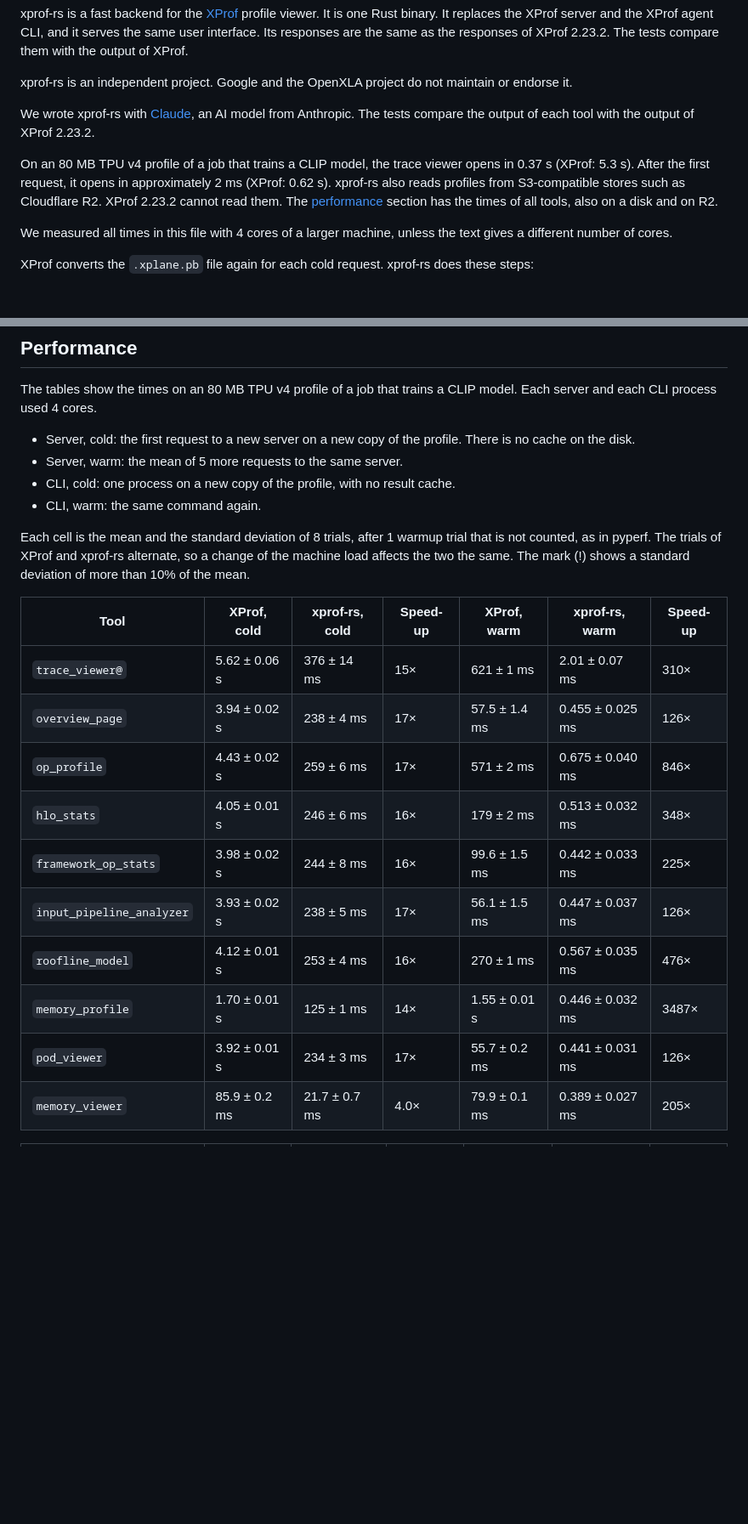
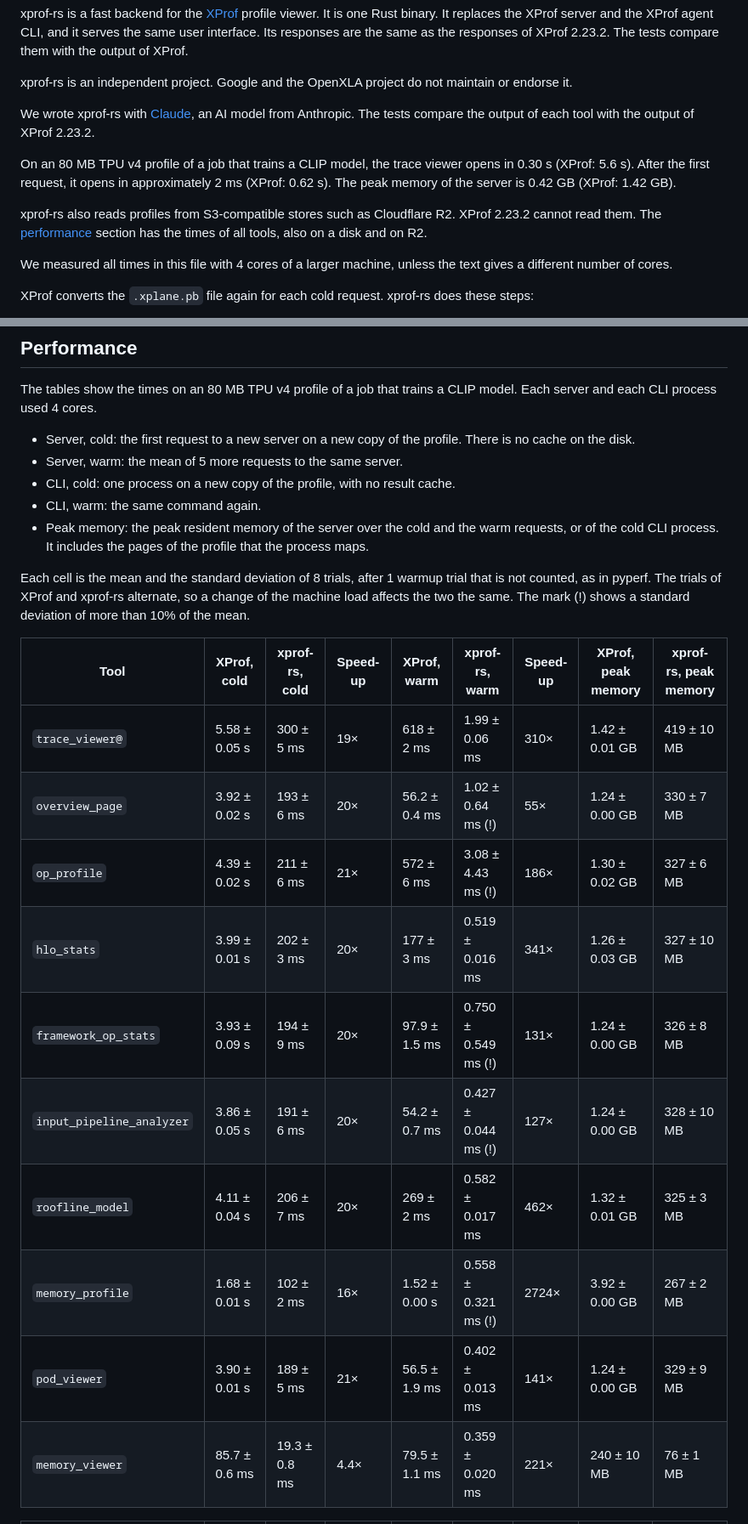
Before and after one commit to Locamage/xprof-rs, a Markdown page: README.md, 2 parts joined by grey strips. Shown at 85% size. GitHub-like rendering; blank space fills up the shorter version.

Commit message:
Show the peak memory in the performance tables
The tables of the 80 MB profile now have the peak memory of XProf and of
xprof-rs. The times are new measures of the current build.

```diff
--- a/README.md
+++ b/README.md
@@ -10,7 +10,9 @@ xprof-rs is an independent project. Google and the OpenXLA project do not mainta
 
 We wrote xprof-rs with [Claude](https://www.anthropic.com/claude), an AI model from Anthropic. The tests compare the output of each tool with the output of XProf 2.23.2.
 
-On an 80 MB TPU v4 profile of a job that trains a CLIP model, the trace viewer opens in 0.37 s (XProf: 5.3 s). After the first request, it opens in approximately 2 ms (XProf: 0.62 s). xprof-rs also reads profiles from S3-compatible stores such as Cloudflare R2. XProf 2.23.2 cannot read them. The [performance](#performance) section has the times of all tools, also on a disk and on R2.
+On an 80 MB TPU v4 profile of a job that trains a CLIP model, the trace viewer opens in 0.30 s (XProf: 5.6 s). After the first request, it opens in approximately 2 ms (XProf: 0.62 s). The peak memory of the server is 0.42 GB (XProf: 1.42 GB).
+
+xprof-rs also reads profiles from S3-compatible stores such as Cloudflare R2. XProf 2.23.2 cannot read them. The [performance](#performance) section has the times of all tools, also on a disk and on R2.
 
 We measured all times in this file with 4 cores of a larger machine, unless the text gives a different number of cores.
 
@@ -29,19 +31,20 @@ The tables show the times on an 80 MB TPU v4 profile of a job that trains a CLIP
 - Server, warm: the mean of 5 more requests to the same server.
 - CLI, cold: one process on a new copy of the profile, with no result cache.
 - CLI, warm: the same command again.
+- Peak memory: the peak resident memory of the server over the cold and the warm requests, or of the cold CLI process. It includes the pages of the profile that the process maps.
 
 Each cell is the mean and the standard deviation of 8 trials, after 1 warmup trial that is not counted, as in pyperf. The trials of XProf and xprof-rs alternate, so a change of the machine load affects the two the same. The mark (!) shows a standard deviation of more than 10% of the mean.
 
-| Tool | XProf, cold | xprof-rs, cold | Speed-up | XProf, warm | xprof-rs, warm | Speed-up |
-|---|---|---|---|---|---|---|
-| `trace_viewer@` | 5.62 ± 0.06 s | 376 ± 14 ms | 15× | 621 ± 1 ms | 2.01 ± 0.07 ms | 310× |
-| `overview_page` | 3.94 ± 0.02 s | 238 ± 4 ms | 17× | 57.5 ± 1.4 ms | 0.455 ± 0.025 ms | 126× |
-| `op_profile` | 4.43 ± 0.02 s | 259 ± 6 ms | 17× | 571 ± 2 ms | 0.675 ± 0.040 ms | 846× |
-| `hlo_stats` | 4.05 ± 0.01 s | 246 ± 6 ms | 16× | 179 ± 2 ms | 0.513 ± 0.032 ms | 348× |
-| `framework_op_stats` | 3.98 ± 0.02 s | 244 ± 8 ms | 16× | 99.6 ± 1.5 ms | 0.442 ± 0.033 ms | 225× |
-| `input_pipeline_analyzer` | 3.93 ± 0.02 s | 238 ± 5 ms | 17× | 56.1 ± 1.5 ms | 0.447 ± 0.037 ms | 126× |
-| `roofline_model` | 4.12 ± 0.01 s | 253 ± 4 ms | 16× | 270 ± 1 ms | 0.567 ± 0.035 ms | 476× |
-| `memory_profile` | 1.70 ± 0.01 s | 125 ± 1 ms | 14× | 1.55 ± 0.01 s | 0.446 ± 0.032 ms | 3487× |
-| `pod_viewer` | 3.92 ± 0.01 s | 234 ± 3 ms | 17× | 55.7 ± 0.2 ms | 0.441 ± 0.031 ms | 126× |
-| `memory_viewer` | 85.9 ± 0.2 ms | 21.7 ± 0.7 ms | 4.0× | 79.9 ± 0.1 ms | 0.389 ± 0.027 ms | 205× |
+| Tool | XProf, cold | xprof-rs, cold | Speed-up | XProf, warm | xprof-rs, warm | Speed-up | XProf, peak memory | xprof-rs, peak memory |
+|---|---|---|---|---|---|---|---|---|
+| `trace_viewer@` | 5.58 ± 0.05 s | 300 ± 5 ms | 19× | 618 ± 2 ms | 1.99 ± 0.06 ms | 310× | 1.42 ± 0.01 GB | 419 ± 10 MB |
+| `overview_page` | 3.92 ± 0.02 s | 193 ± 6 ms | 20× | 56.2 ± 0.4 ms | 1.02 ± 0.64 ms (!) | 55× | 1.24 ± 0.00 GB | 330 ± 7 MB |
+| `op_profile` | 4.39 ± 0.02 s | 211 ± 6 ms | 21× | 572 ± 6 ms | 3.08 ± 4.43 ms (!) | 186× | 1.30 ± 0.02 GB | 327 ± 6 MB |
+| `hlo_stats` | 3.99 ± 0.01 s | 202 ± 3 ms | 20× | 177 ± 3 ms | 0.519 ± 0.016 ms | 341× | 1.26 ± 0.03 GB | 327 ± 10 MB |
+| `framework_op_stats` | 3.93 ± 0.09 s | 194 ± 9 ms | 20× | 97.9 ± 1.5 ms | 0.750 ± 0.549 ms (!) | 131× | 1.24 ± 0.00 GB | 326 ± 8 MB |
+| `input_pipeline_analyzer` | 3.86 ± 0.05 s | 191 ± 6 ms | 20× | 54.2 ± 0.7 ms | 0.427 ± 0.044 ms (!) | 127× | 1.24 ± 0.00 GB | 328 ± 10 MB |
+| `roofline_model` | 4.11 ± 0.04 s | 206 ± 7 ms | 20× | 269 ± 2 ms | 0.582 ± 0.017 ms | 462× | 1.32 ± 0.01 GB | 325 ± 3 MB |
+| `memory_profile` | 1.68 ± 0.01 s | 102 ± 2 ms | 16× | 1.52 ± 0.00 s | 0.558 ± 0.321 ms (!) | 2724× | 3.92 ± 0.00 GB | 267 ± 2 MB |
+| `pod_viewer` | 3.90 ± 0.01 s | 189 ± 5 ms | 21× | 56.5 ± 1.9 ms | 0.402 ± 0.013 ms | 141× | 1.24 ± 0.00 GB | 329 ± 9 MB |
+| `memory_viewer` | 85.7 ± 0.6 ms | 19.3 ± 0.8 ms | 4.4× | 79.5 ± 1.1 ms | 0.359 ± 0.020 ms | 221× | 240 ± 10 MB | 76 ± 1 MB |
 
```
Also changed, not shown: other parts of README.md (+31 -31 lines).
